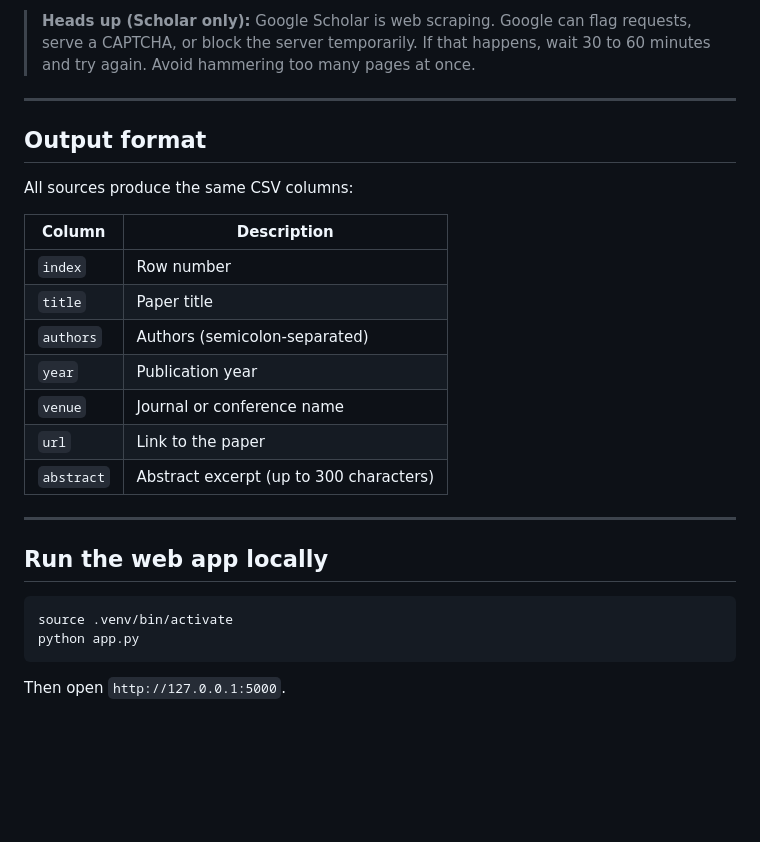
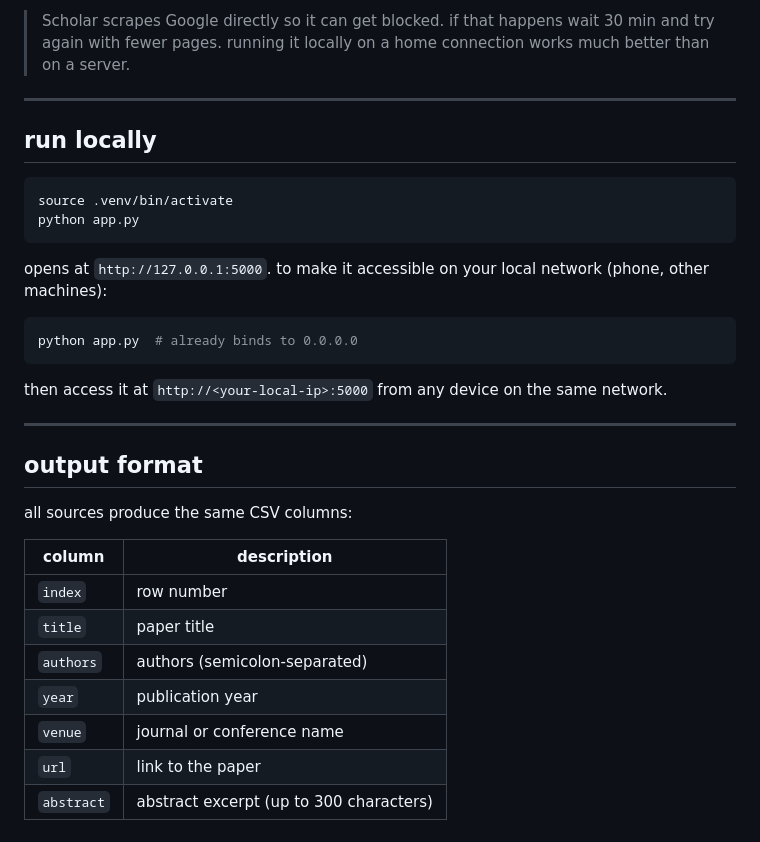
Before and after one commit to b-elamine/paperscraper, a Markdown page: README.md, the part around one of its changes. Rendered like a GitHub page; blank space fills up the shorter version.

````diff
--- a/README.md
+++ b/README.md
@@ -79,30 +75,36 @@ python web-scraper.py -s semanticscholar -k "network security" -p 5 -o results.c
 ```
 
-> **Heads up (Scholar only):** Google Scholar is web scraping. Google can flag requests, serve a CAPTCHA, or block the server temporarily. If that happens, wait 30 to 60 minutes and try again. Avoid hammering too many pages at once.
+> Scholar scrapes Google directly so it can get blocked. if that happens wait 30 min and try again with fewer pages. running it locally on a home connection works much better than on a server.
 
 ---
 
-## Output format
-
-All sources produce the same CSV columns:
-
-| Column | Description |
-|---|---|
-| `index` | Row number |
-| `title` | Paper title |
-| `authors` | Authors (semicolon-separated) |
-| `year` | Publication year |
-| `venue` | Journal or conference name |
-| `url` | Link to the paper |
-| `abstract` | Abstract excerpt (up to 300 characters) |
-
----
-
-## Run the web app locally
+## run locally
 
 ```bash
 source .venv/bin/activate
 python app.py
 ```
 
-Then open `http://127.0.0.1:5000`.
+opens at `http://127.0.0.1:5000`. to make it accessible on your local network (phone, other machines):
+
+```bash
+python app.py  # already binds to 0.0.0.0
+```
+
+then access it at `http://<your-local-ip>:5000` from any device on the same network.
+
+---
+
+## output format
+
+all sources produce the same CSV columns:
+
+| column | description |
+|---|---|
+| `index` | row number |
+| `title` | paper title |
+| `authors` | authors (semicolon-separated) |
+| `year` | publication year |
+| `venue` | journal or conference name |
+| `url` | link to the paper |
+| `abstract` | abstract excerpt (up to 300 characters) |
````
Also changed, not shown: other parts of README.md (+36 -40 lines).
